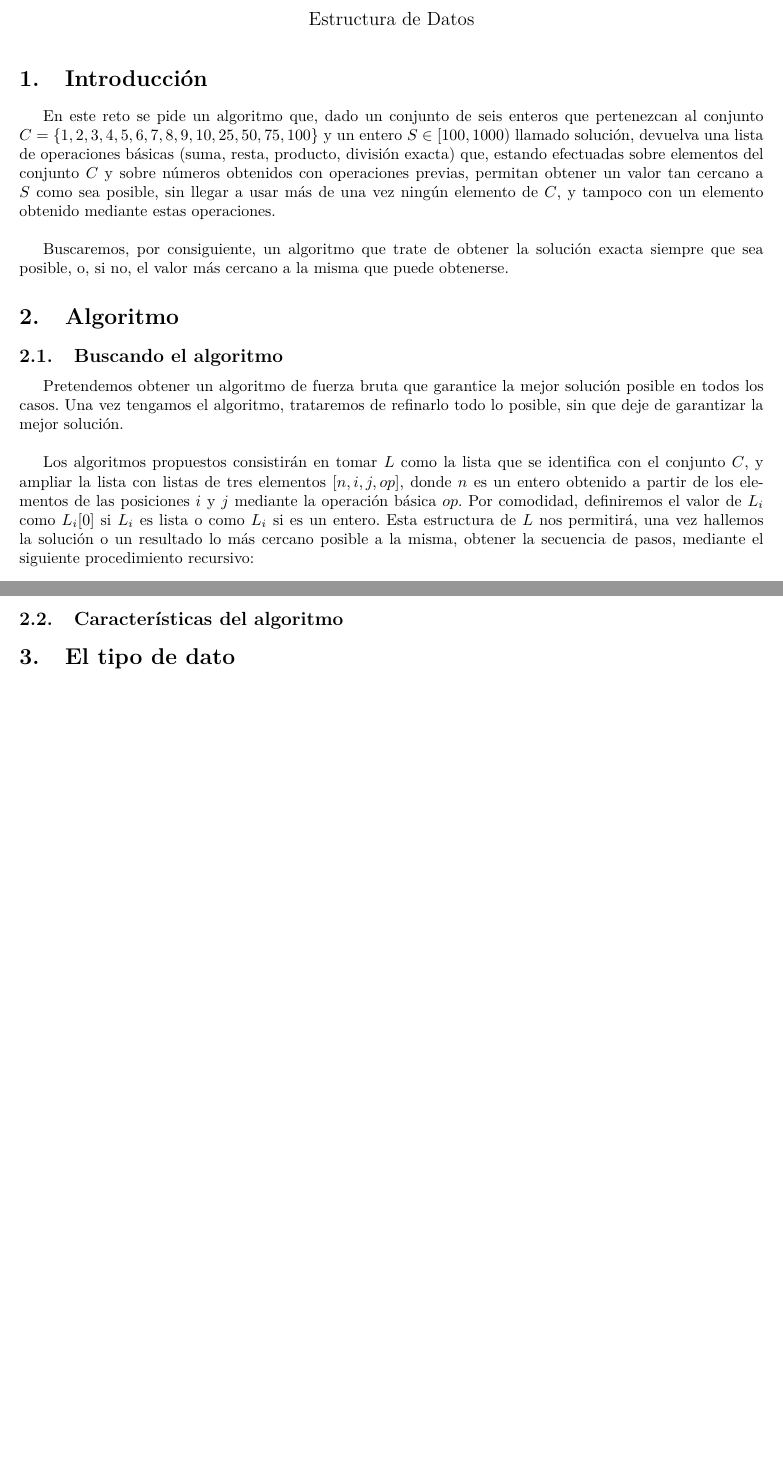
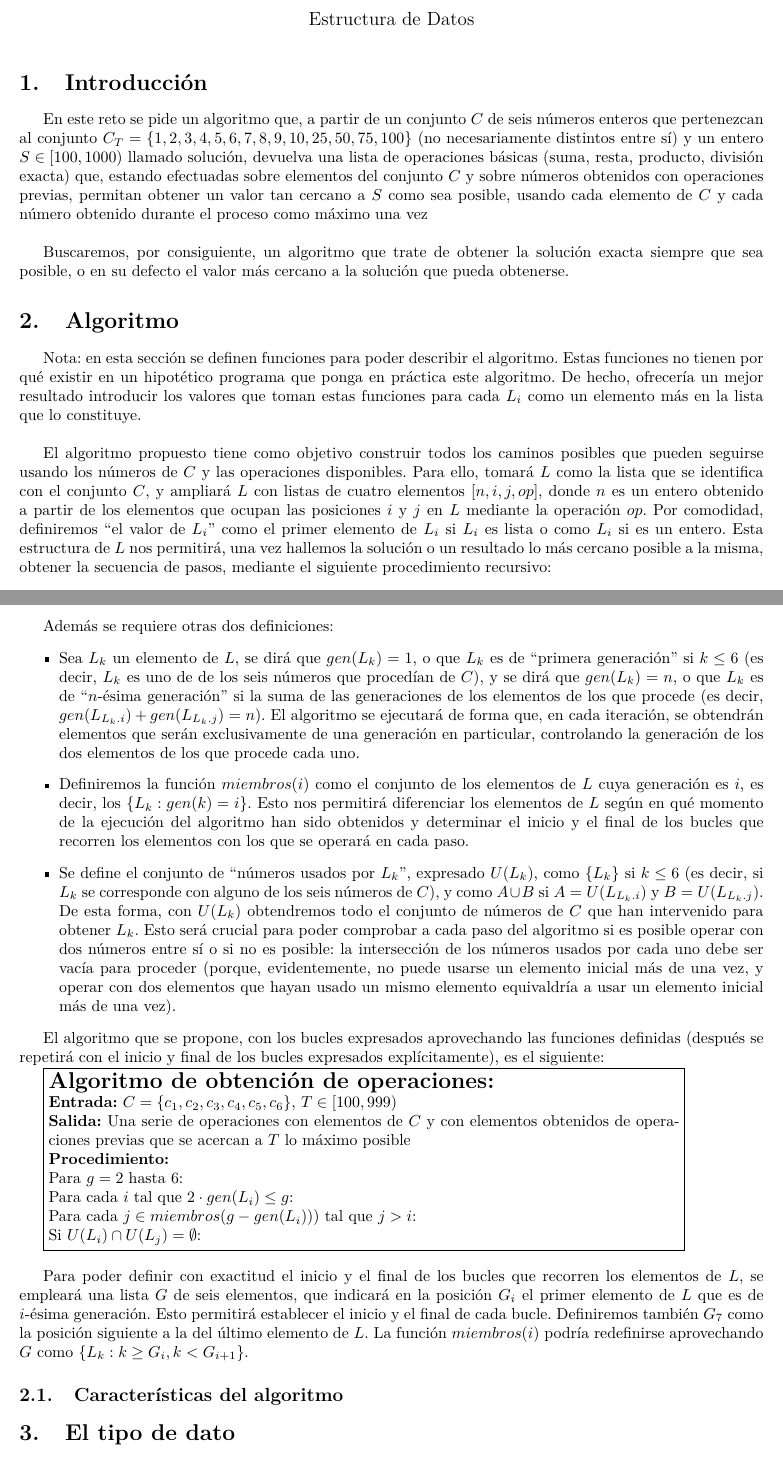
Before and after one commit to mx-psi/retos-ed, a LaTeX document (Reto2/Reto2.tex): two parts of pages 1 and 2 of 2, joined at a grey line, cut so that both start at the same text, the shorter picture padded with empty space. Compiled offline with pdfLaTeX.

Commit message:
Redactando...
Podría haber alguna _pedrá_ derivada de que lo he subido antes de cenar solo por el hecho de que se acercaba la hora de cenar. También hay cosas comentadas porque serán relevantes conforme avance la redacción. Y sí, hay que tabular los bucles anidados en el algoritmo.

Y sí, me he cargado la corrección de Pablo en muchos casos. Perdón, la ventana de edición del TeXstudio es mucho más pequeña que el ancho de línea que fijó Pablo.

```diff
--- a/Reto2/Reto2.tex
+++ b/Reto2/Reto2.tex
@@ -39,30 +39,26 @@ operaciones previas que se acercan a $T$ lo máximo posible}{#2}
 \maketitle
 
 \section{Introducción}
-En este reto se pide un algoritmo que, dado un conjunto de seis enteros que
-pertenezcan al conjunto $C = \{1, 2, 3, 4, 5, 6, 7, 8, 9, 10, 25, 50, 75, 100\}$
+En este reto se pide un algoritmo que, a partir de un conjunto $C$ de seis números enteros que
+pertenezcan al conjunto $C_T = \{1, 2, 3, 4, 5, 6, 7, 8, 9, 10, 25, 50, 75, 100\}$ (no necesariamente distintos entre sí)
 y un entero $S \in [100, 1000)$ llamado solución, devuelva una lista de
 operaciones básicas (suma, resta, producto, división exacta) que, estando
 efectuadas sobre elementos del conjunto $C$ y sobre números obtenidos con
 operaciones previas, permitan obtener un valor tan cercano a $S$ como sea
-posible, sin llegar a usar más de una vez ningún elemento de $C$, y tampoco con
-un elemento obtenido mediante estas operaciones. \\
+posible, usando cada elemento de $C$ y cada número obtenido durante el proceso como máximo una vez \\
 
 Buscaremos, por consiguiente, un algoritmo que trate de obtener la solución
-exacta siempre que sea posible, o, si no, el valor más cercano a la misma que
-puede obtenerse.
+exacta siempre que sea posible, o en su defecto el valor más cercano a la solución que
+pueda obtenerse.
 
 \section{Algoritmo}
-\subsection{Buscando el algoritmo}
-Pretendemos obtener un algoritmo de fuerza bruta que garantice la mejor solución
-posible en todos los casos. Una vez tengamos el algoritmo, trataremos de
-refinarlo todo lo posible, sin que deje de garantizar la mejor solución.\\
+Nota: en esta sección se definen funciones para poder describir el algoritmo. Estas funciones no tienen por qué existir en un hipotético programa que ponga en práctica este algoritmo. De hecho, ofrecería un mejor resultado introducir los valores que toman estas funciones para cada $L_i$ como un elemento más en la lista que lo constituye. \\
 
-Los algoritmos propuestos consistirán en tomar $L$ como la lista que se
-identifica con el conjunto $C$, y ampliar la lista con listas de tres elementos
-$[n, i, j, op]$, donde $n$ es un entero obtenido a partir de los elementos de
-las posiciones $i$ y $j$ mediante la operación básica $op$. Por comodidad,
-definiremos el valor de $L_i$ como $L_i[0]$ si $L_i$ es lista o como $L_i$ si es
+El algoritmo propuesto tiene como objetivo construir todos los caminos posibles que pueden seguirse usando los números de $C$ y las operaciones disponibles. Para ello, tomará $L$ como la lista que se
+identifica con el conjunto $C$, y ampliará $L$ con listas de cuatro elementos
+$[n, i, j, op]$, donde $n$ es un entero obtenido a partir de los elementos que ocupan
+las posiciones $i$ y $j$ en $L$ mediante la operación $op$. Por comodidad,
+definiremos ``el valor de $L_i$'' como el primer elemento de $L_i$ si $L_i$ es lista o como $L_i$ si es
 un entero. Esta estructura de $L$ nos permitirá, una vez hallemos la solución o
 un resultado lo más cercano posible a la misma, obtener la secuencia de pasos,
 mediante el siguiente procedimiento recursivo: \\
@@ -83,7 +79,31 @@ mediante el siguiente procedimiento recursivo: \\
 	junto con \texttt{a operador b = n}, con $a$ el valor de $L_i$ y $b$
 	el valor de $L_j$
 	\end{itemize}
-	}
+}\\
+
+Además se requiere otras dos definiciones:
+\begin{itemize}
+	\item Sea $L_k$ un elemento de $L$, se dirá que $gen(L_k) = 1$, o que $L_k$ es de ``primera generación'' si $k \le 6$ (es decir, $L_k$ es uno de de los seis números que procedían de $C$), y se dirá que $gen(L_k) = n$, o que $L_k$ es de ``$n$-ésima generación'' si la suma de las generaciones de los elementos de los que procede (es decir, $gen(L_{L_k.i}) + gen(L_{L_k.j}) = n$). El algoritmo se ejecutará de forma que, en cada iteración, se obtendrán elementos que serán exclusivamente de una generación en particular, controlando la generación de los dos elementos de los que procede cada uno.
+
+	\item Definiremos la función $miembros(i)$ como el conjunto de los elementos de $L$ cuya generación es $i$, es decir, los $\{L_k : gen(k) = i\}$. Esto nos permitirá diferenciar los elementos de $L$ según en qué momento de la ejecución del algoritmo han sido obtenidos y determinar el inicio y el final de los bucles que recorren los elementos con los que se operará en cada paso.
+
+	\item Se define el conjunto de ``números usados por $L_k$'', expresado $U(L_k)$, como $\{L_k\}$ si $k \le 6$ (es decir, si $L_k$ se corresponde con alguno de los seis números de $C$), y como $A \cup B$ si $A =U(L_{L_k.i})$ y $B = U(L_{L_k.j})$. De esta forma, con $U(L_k)$ obtendremos todo el conjunto de números de $C$ que han intervenido para obtener $L_k$. Esto será crucial para poder comprobar a cada paso del algoritmo si es posible operar con dos números entre sí o si no es posible: la intersección de los números usados por cada uno debe ser vacía para proceder (porque, evidentemente, no puede usarse un elemento inicial más de una vez, y operar con dos elementos que hayan usado un mismo elemento equivaldría a usar un elemento inicial más de una vez).
+
+\end{itemize}
+
+El algoritmo que se propone, con los bucles expresados aprovechando las funciones definidas (después se repetirá con el inicio y final de los bucles expresados explícitamente), es el siguiente:
+
+\cifrasalg{de obtención de operaciones}{Para $g = 2$ hasta $6$:\\
+%		Para $i = 1$ hasta $G_{((g+1)/2+1)}-1$:\\
+Para cada $i$ tal que $2 \cdot gen(L_i) \le g$:\\
+Para cada $j \in miembros(g-gen(L_i)))$ tal que $j > i$:\\
+Si $U(L_i) \cap  U(L_j) = \emptyset$:
+	%Seguir por aquí. E intentar tabular la anidación de bucles o algo, que queda feísimo como está ahora.
+}
+
+\vspace{0.4cm}
+
+Para poder definir con exactitud el inicio y el final de los bucles que recorren los elementos de $L$, se empleará una lista $G$ de seis elementos, que indicará en la posición $G_i$ el primer elemento de $L$ que es de $i$-ésima generación. Esto permitirá establecer el inicio y el final de cada bucle. Definiremos también $G_7$ como la posición siguiente a la del último elemento de $L$. La función $miembros(i)$ podría redefinirse aprovechando $G$ como $\{L_k : k \ge G_i, k < G_{i+1}\}$.
 
 
 \subsection{Características del algoritmo}
```
Also changed, not shown: Reto2/Reto2.tex (10 more changed lines).
